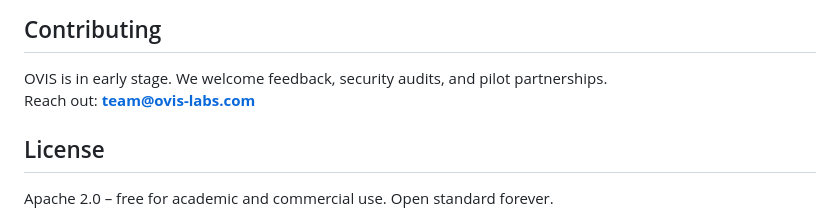
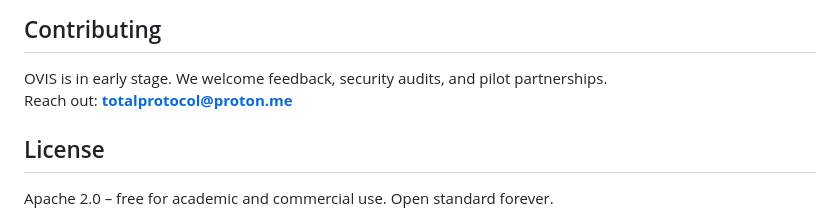
Before and after one commit to karamik/OVIS-Sandbox, a Markdown page: README.md, the part around the change. Drawn GitHub-style.

```diff
--- a/README.md
+++ b/README.md
@@ -133,7 +133,7 @@ For the full diagram, see [`docs/architecture.png`](docs/architecture.png).
 ## Contributing
 
 OVIS is in early stage. We welcome feedback, security audits, and pilot partnerships.
-Reach out: **team@ovis-labs.com**
+Reach out: **totalprotocol@proton.me**
 
 ## License
 
```
